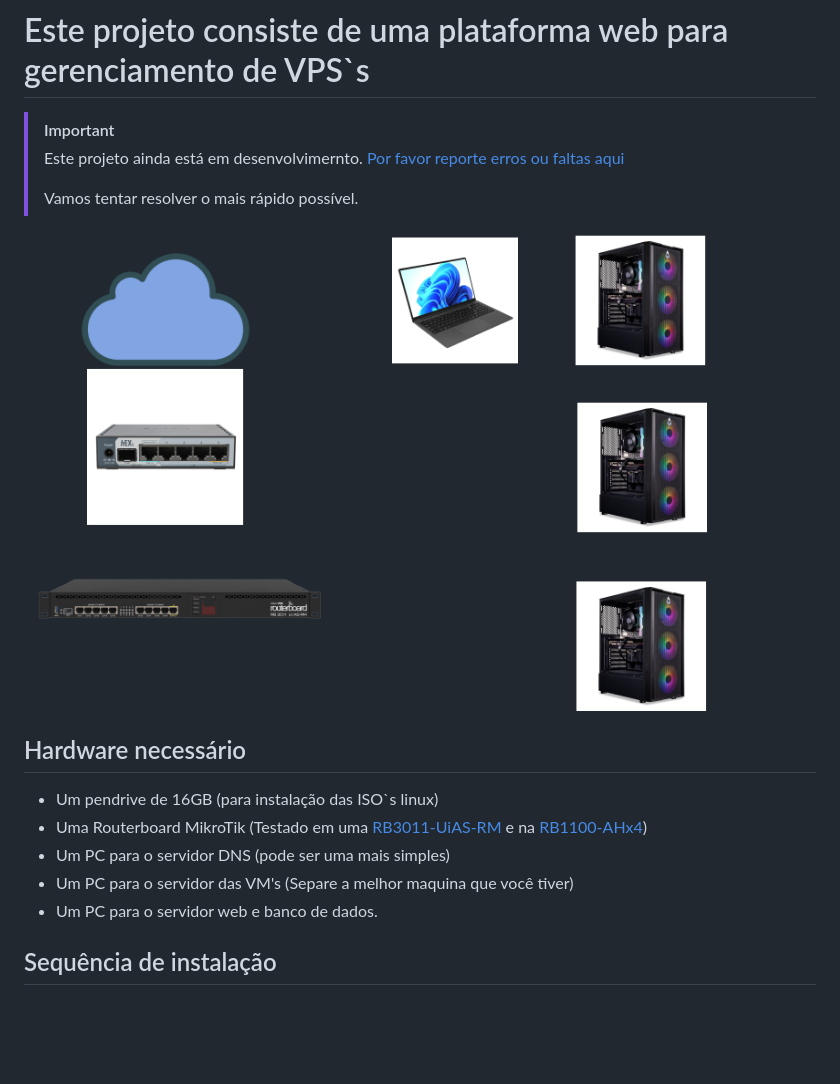
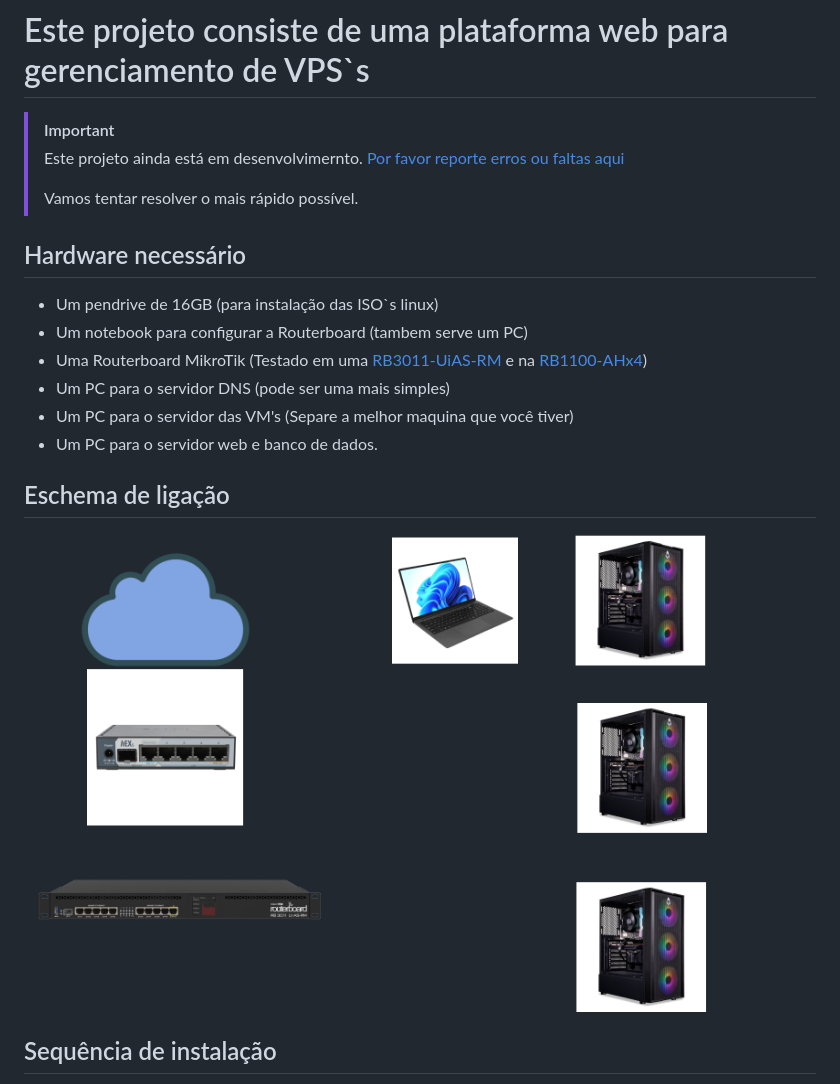
Before and after one commit to tk4in/Plataforma, a Markdown page: README.md, the part around the change. Drawn GitHub-style; blank space fills up the shorter version.

```diff
--- a/README.md
+++ b/README.md
@@ -7,14 +7,16 @@
 >
 > Vamos tentar resolver o mais rápido possível.
 
-<img alt="Tk4in logo" src="https://raw.githubusercontent.com/tk4in/Plataforma/refs/heads/master/media/connect.png" height="480"/>
-
 ## Hardware necessário
 - Um pendrive de 16GB (para instalação das ISO`s linux)
+- Um notebook para configurar a Routerboard (tambem serve um PC)
 - Uma Routerboard MikroTik (Testado em uma [RB3011-UiAS-RM](https://mikrotik.com/product/RB3011UiAS-RM) e na [RB1100-AHx4](https://mikrotik.com/product/rb1100ahx4))
 - Um PC para o servidor DNS (pode ser uma mais simples)
 - Um PC para o servidor das VM's (Separe a melhor maquina que você tiver)
 - Um PC para o servidor web e banco de dados.
+
+## Eschema de ligação
+<img alt="Tk4in logo" src="https://raw.githubusercontent.com/tk4in/Plataforma/refs/heads/master/media/connect.png" height="480"/>
 
 ## Sequência de instalação
 - Comece criando um pendrive bootável com as ISO`s do linux que vamos usar. ([Instruções logo abaixo](#criando-um-pendrive-bootável))
```
